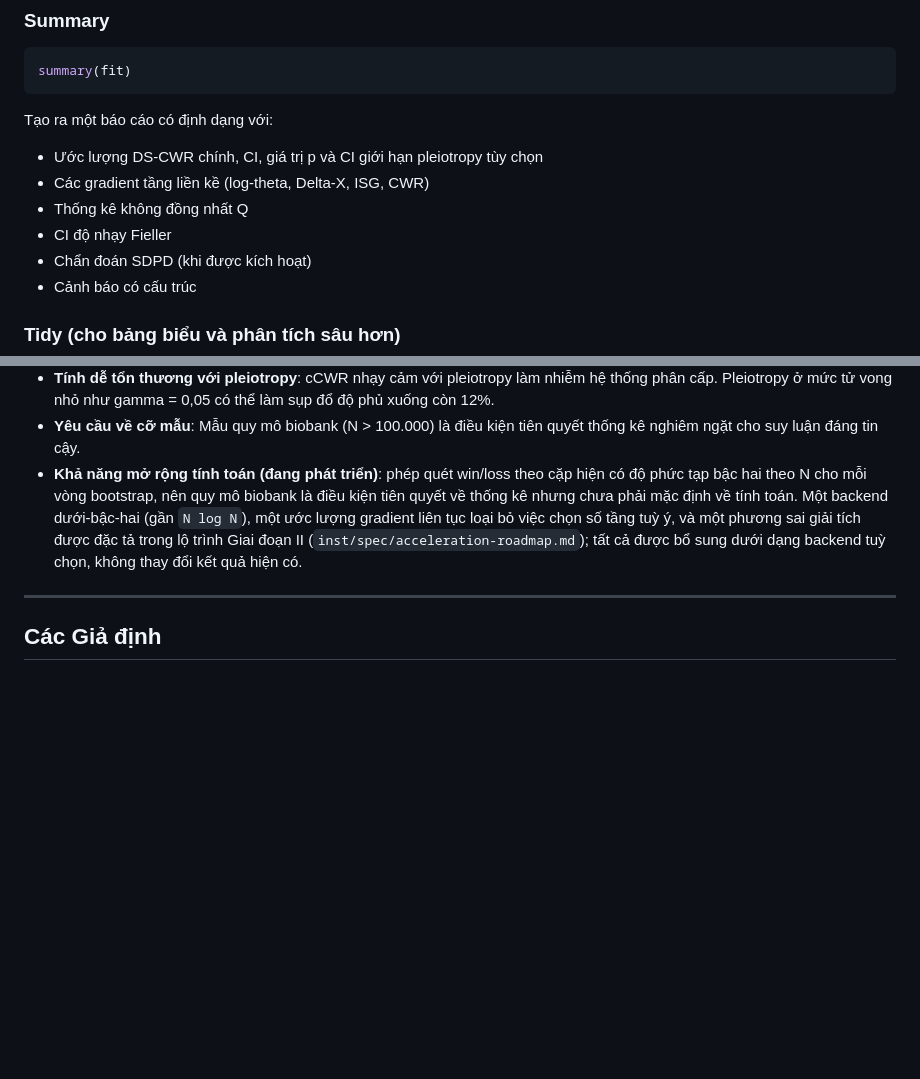
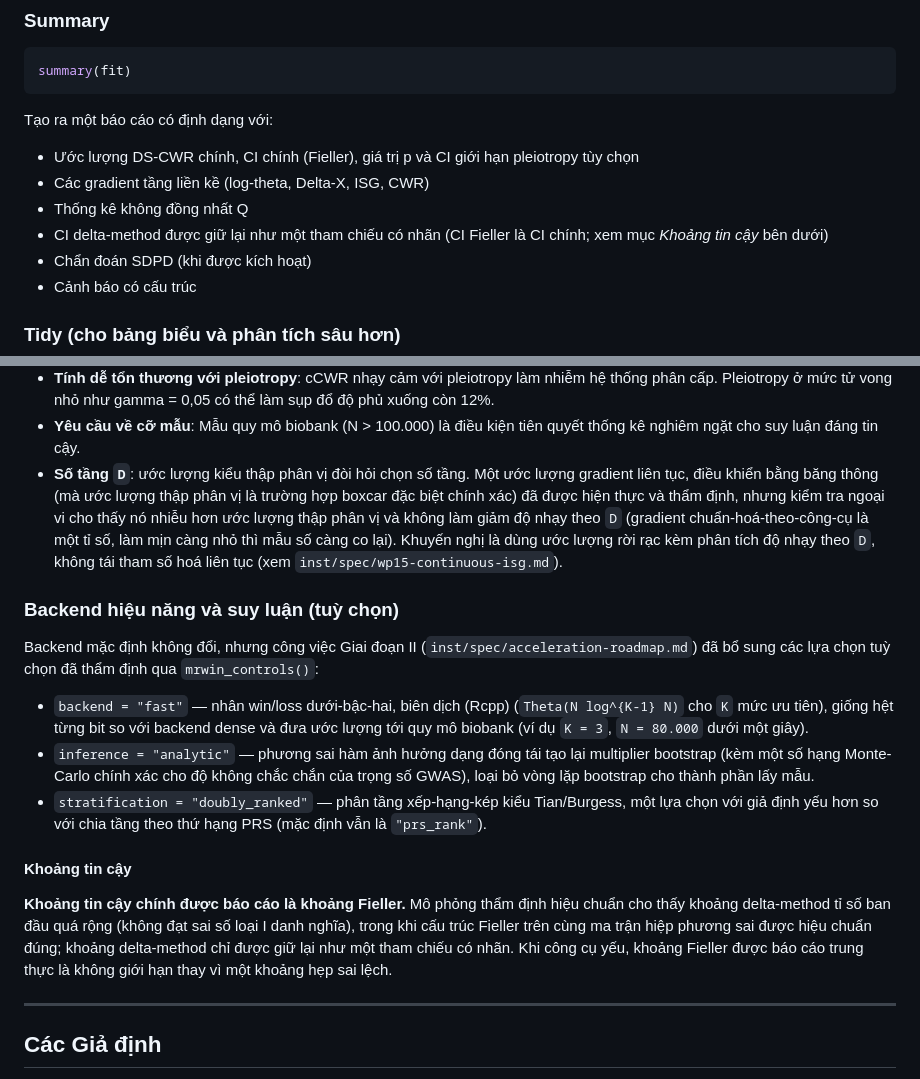
Before and after one commit to nguyenminh2301/mrwin, a Markdown page: README.vi.md, 2 parts joined by grey strips. GitHub-like rendering; blank space fills up the shorter version.

````diff
--- a/README.vi.md
+++ b/README.vi.md
@@ -397,10 +397,12 @@ summary(fit)
 ```
 
 Tạo ra một báo cáo có định dạng với:
-- Ước lượng DS-CWR chính, CI, giá trị p và CI giới hạn pleiotropy tùy chọn
+- Ước lượng DS-CWR chính, CI chính (Fieller), giá trị p và CI giới hạn
+  pleiotropy tùy chọn
 - Các gradient tầng liền kề (log-theta, Delta-X, ISG, CWR)
 - Thống kê không đồng nhất Q
-- CI độ nhạy Fieller
+- CI delta-method được giữ lại như một tham chiếu có nhãn (CI Fieller là CI
+  chính; xem mục *Khoảng tin cậy* bên dưới)
 - Chẩn đoán SDPD (khi được kích hoạt)
 - Cảnh báo có cấu trúc
 
@@ -493,13 +495,40 @@ suốt các tầng PRS. SDPD kiểm tra pleiotropy trực tiếp.
   thể làm sụp đổ độ phủ xuống còn 12%.
 - **Yêu cầu về cỡ mẫu**: Mẫu quy mô biobank (N > 100.000) là điều kiện tiên
   quyết thống kê nghiêm ngặt cho suy luận đáng tin cậy.
-- **Khả năng mở rộng tính toán (đang phát triển)**: phép quét win/loss theo cặp
-  hiện có độ phức tạp bậc hai theo N cho mỗi vòng bootstrap, nên quy mô biobank
-  là điều kiện tiên quyết về thống kê nhưng chưa phải mặc định về tính toán. Một
-  backend dưới-bậc-hai (gần `N log N`), một ước lượng gradient liên tục loại bỏ
-  việc chọn số tầng tuỳ ý, và một phương sai giải tích được đặc tả trong lộ trình
-  Giai đoạn II (`inst/spec/acceleration-roadmap.md`); tất cả được bổ sung dưới
-  dạng backend tuỳ chọn, không thay đổi kết quả hiện có.
+- **Số tầng `D`**: ước lượng kiểu thập phân vị đòi hỏi chọn số tầng. Một ước
+  lượng gradient liên tục, điều khiển bằng băng thông (mà ước lượng thập phân vị
+  là trường hợp boxcar đặc biệt chính xác) đã được hiện thực và thẩm định, nhưng
+  kiểm tra ngoại vi cho thấy nó nhiễu hơn ước lượng thập phân vị và không làm giảm
+  độ nhạy theo `D` (gradient chuẩn-hoá-theo-công-cụ là một tỉ số, làm mịn càng
+  nhỏ thì mẫu số càng co lại). Khuyến nghị là dùng ước lượng rời rạc kèm phân
+  tích độ nhạy theo `D`, không tái tham số hoá liên tục
+  (xem `inst/spec/wp15-continuous-isg.md`).
+
+### Backend hiệu năng và suy luận (tuỳ chọn)
+
+Backend mặc định không đổi, nhưng công việc Giai đoạn II
+(`inst/spec/acceleration-roadmap.md`) đã bổ sung các lựa chọn tuỳ chọn đã thẩm
+định qua `mrwin_controls()`:
+
+- `backend = "fast"` — nhân win/loss dưới-bậc-hai, biên dịch (Rcpp)
+  (`Theta(N log^{K-1} N)` cho `K` mức ưu tiên), giống hệt từng bit so với backend
+  dense và đưa ước lượng tới quy mô biobank (ví dụ `K = 3`, `N = 80.000` dưới một
+  giây).
+- `inference = "analytic"` — phương sai hàm ảnh hưởng dạng đóng tái tạo lại
+  multiplier bootstrap (kèm một số hạng Monte-Carlo chính xác cho độ không chắc
+  chắn của trọng số GWAS), loại bỏ vòng lặp bootstrap cho thành phần lấy mẫu.
+- `stratification = "doubly_ranked"` — phân tầng xếp-hạng-kép kiểu Tian/Burgess,
+  một lựa chọn với giả định yếu hơn so với chia tầng theo thứ hạng PRS (mặc định
+  vẫn là `"prs_rank"`).
+
+#### Khoảng tin cậy
+
+**Khoảng tin cậy chính được báo cáo là khoảng Fieller.** Mô phỏng thẩm định hiệu
+chuẩn cho thấy khoảng delta-method tỉ số ban đầu quá rộng (không đạt sai số loại
+I danh nghĩa), trong khi cấu trúc Fieller trên cùng ma trận hiệp phương sai được
+hiệu chuẩn đúng; khoảng delta-method chỉ được giữ lại như một tham chiếu có nhãn.
+Khi công cụ yếu, khoảng Fieller được báo cáo trung thực là không giới hạn thay vì
+một khoảng hẹp sai lệch.
 
 ---
 
````
Also changed, not shown: README.md (+38 -9 lines).
